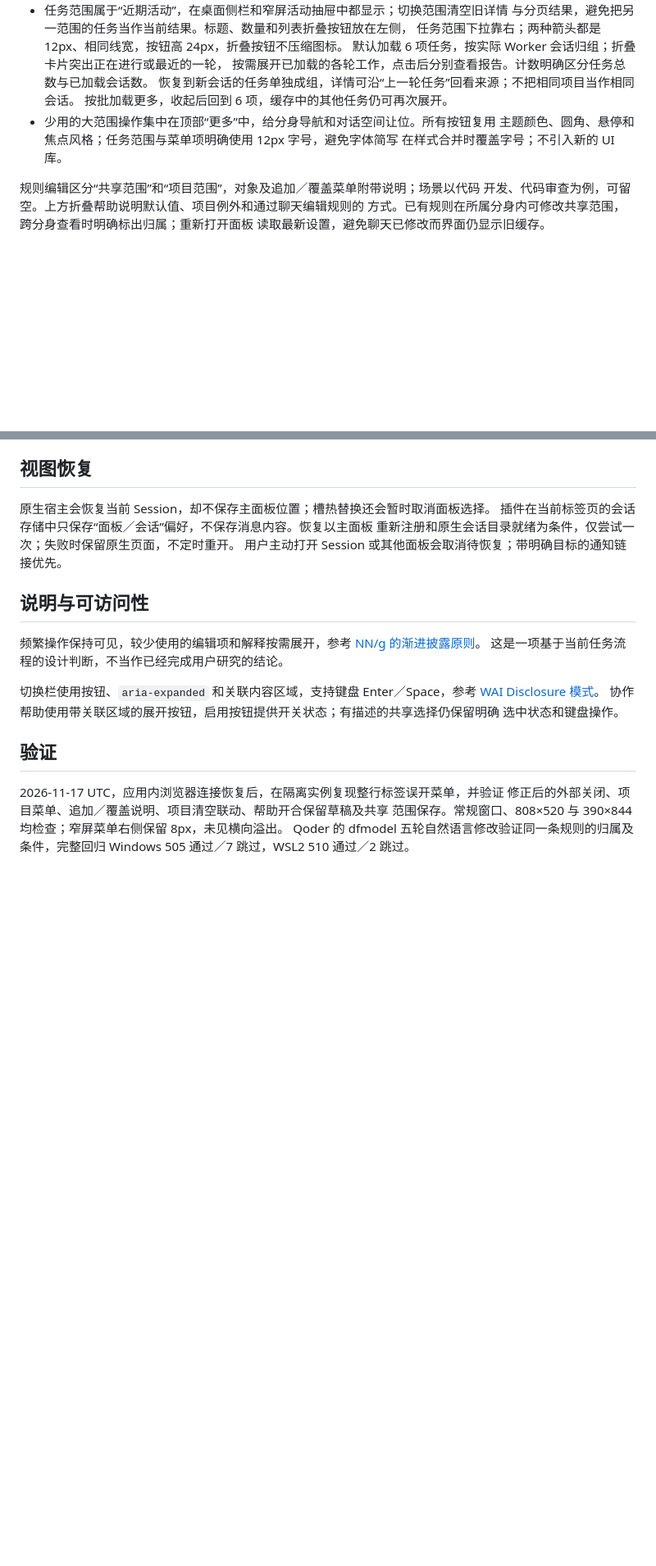
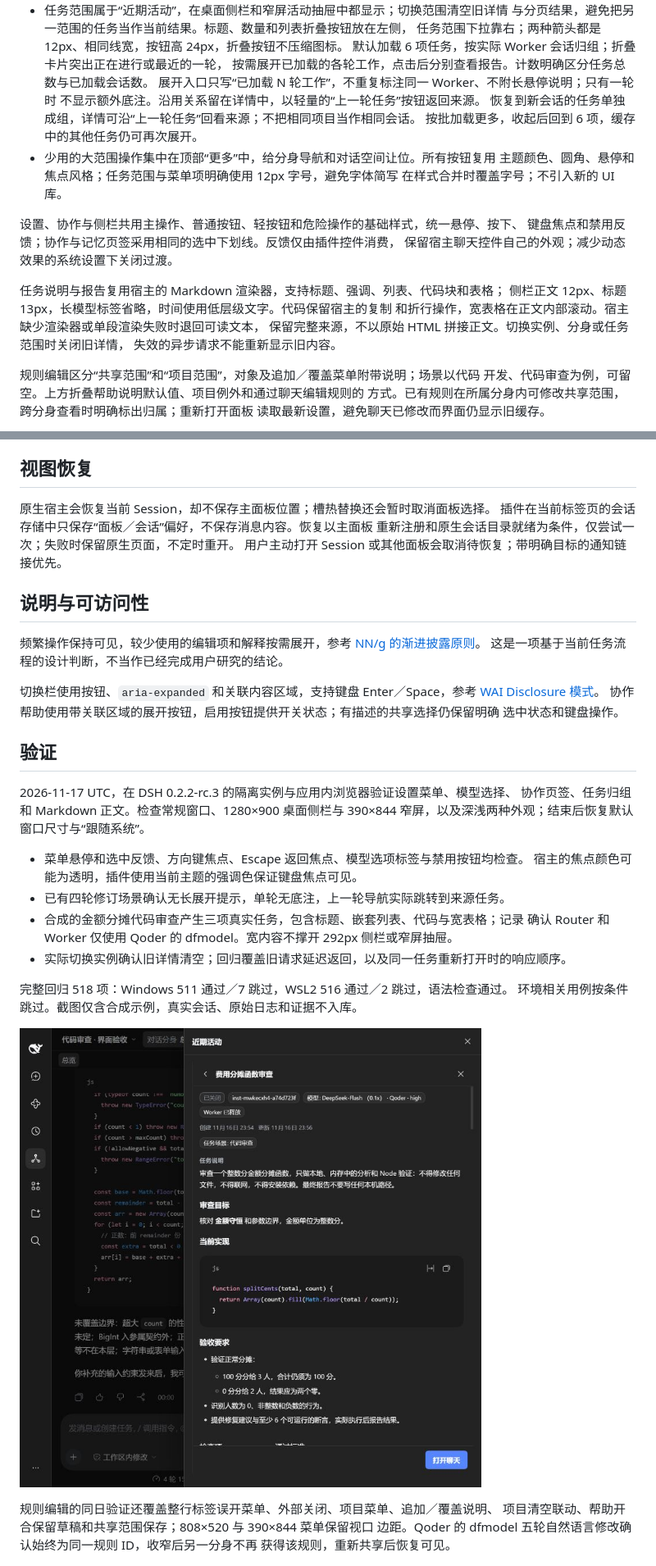
Before and after one commit to TianzeLuo/dsh-super-agent, a Markdown page: docs/ui-design.md, 2 parts joined by grey strips. Shown at 82% size. Rendered like a GitHub page; pictures changed too: docs/images/task-detail-markdown.jpg (added); blank space fills up the shorter version.

Commit message:
fix: unify panel controls and render task Markdown

```diff
--- a/docs/ui-design.md
+++ b/docs/ui-design.md
@@ -28,11 +28,23 @@
   任务范围下拉靠右；两种箭头都是 12px、相同线宽，按钮高 24px，折叠按钮不压缩图标。
   默认加载 6 项任务，按实际 Worker 会话归组；折叠卡片突出正在进行或最近的一轮，
   按需展开已加载的各轮工作，点击后分别查看报告。计数明确区分任务总数与已加载会话数。
+  展开入口只写“已加载 N 轮工作”，不重复标注同一 Worker、不附长悬停说明；只有一轮时
+  不显示额外底注。沿用关系留在详情中，以轻量的“上一轮任务”按钮返回来源。
   恢复到新会话的任务单独成组，详情可沿“上一轮任务”回看来源；不把相同项目当作相同会话。
   按批加载更多，收起后回到 6 项，缓存中的其他任务仍可再次展开。
 - 少用的大范围操作集中在顶部“更多”中，给分身导航和对话空间让位。所有按钮复用
   主题颜色、圆角、悬停和焦点风格；任务范围与菜单项明确使用 12px 字号，避免字体简写
   在样式合并时覆盖字号；不引入新的 UI 库。
+
+设置、协作与侧栏共用主操作、普通按钮、轻按钮和危险操作的基础样式，统一悬停、按下、
+键盘焦点和禁用反馈；协作与记忆页签采用相同的选中下划线。反馈仅由插件控件消费，
+保留宿主聊天控件自己的外观；减少动态效果的系统设置下关闭过渡。
+
+任务说明与报告复用宿主的 Markdown 渲染器，支持标题、强调、列表、代码块和表格；
+侧栏正文 12px、标题 13px，长模型标签省略，时间使用低层级文字。代码保留宿主的复制
+和折行操作，宽表格在正文内部滚动。宿主缺少渲染器或单段渲染失败时退回可读文本，
+保留完整来源，不以原始 HTML 拼接正文。切换实例、分身或任务范围时关闭旧详情，
+失效的异步请求不能重新显示旧内容。
 
 规则编辑区分“共享范围”和“项目范围”，对象及追加／覆盖菜单附带说明；场景以代码
 开发、代码审查为例，可留空。上方折叠帮助说明默认值、项目例外和通过聊天编辑规则的
@@ -89,11 +101,26 @@
 
 ## 验证
 
-2026-11-17 UTC，应用内浏览器连接恢复后，在隔离实例复现整行标签误开菜单，并验证
-修正后的外部关闭、项目菜单、追加／覆盖说明、项目清空联动、帮助开合保留草稿及共享
-范围保存。常规窗口、808×520 与 390×844 均检查；窄屏菜单右侧保留 8px，未见横向溢出。
-Qoder 的 dfmodel 五轮自然语言修改验证同一条规则的归属及条件，完整回归 Windows
-505 通过／7 跳过，WSL2 510 通过／2 跳过。
+2026-11-17 UTC，在 DSH 0.2.2-rc.3 的隔离实例与应用内浏览器验证设置菜单、模型选择、
+协作页签、任务归组和 Markdown 正文。检查常规窗口、1280×900 桌面侧栏与 390×844
+窄屏，以及深浅两种外观；结束后恢复默认窗口尺寸与“跟随系统”。
+
+- 菜单悬停和选中反馈、方向键焦点、Escape 返回焦点、模型选项标签与禁用按钮均检查。
+  宿主的焦点颜色可能为透明，插件使用当前主题的强调色保证键盘焦点可见。
+- 已有四轮修订场景确认无长展开提示，单轮无底注，上一轮导航实际跳转到来源任务。
+- 合成的金额分摊代码审查产生三项真实任务，包含标题、嵌套列表、代码与宽表格；记录
+  确认 Router 和 Worker 仅使用 Qoder 的 dfmodel。宽内容不撑开 292px 侧栏或窄屏抽屉。
+- 实际切换实例确认旧详情清空；回归覆盖旧请求延迟返回，以及同一任务重新打开时的响应顺序。
+
+完整回归 518 项：Windows 511 通过／7 跳过，WSL2 516 通过／2 跳过，语法检查通过。
+环境相关用例按条件跳过。截图仅含合成示例，真实会话、原始日志和证据不入库。
+
+![任务说明使用宿主 Markdown 渲染器，内容为合成代码审查示例](images/task-detail-markdown.jpg)
+
+规则编辑的同日验证还覆盖整行标签误开菜单、外部关闭、项目菜单、追加／覆盖说明、
+项目清空联动、帮助开合保留草稿和共享范围保存；808×520 与 390×844 菜单保留视口
+边距。Qoder 的 dfmodel 五轮自然语言修改确认始终为同一规则 ID，收窄后另一分身不再
+获得该规则，重新共享后恢复可见。
 
 ![规则编辑与项目模式说明，内容为合成示例](images/rules-editor-modes.jpg)
 
```
Also changed, not shown: other parts of docs/ui-design.md (+2 -11 lines), CHANGELOG.md (+3 -0 lines), docs/compat-matrix.md (+1 -0 lines), 5 other files.
